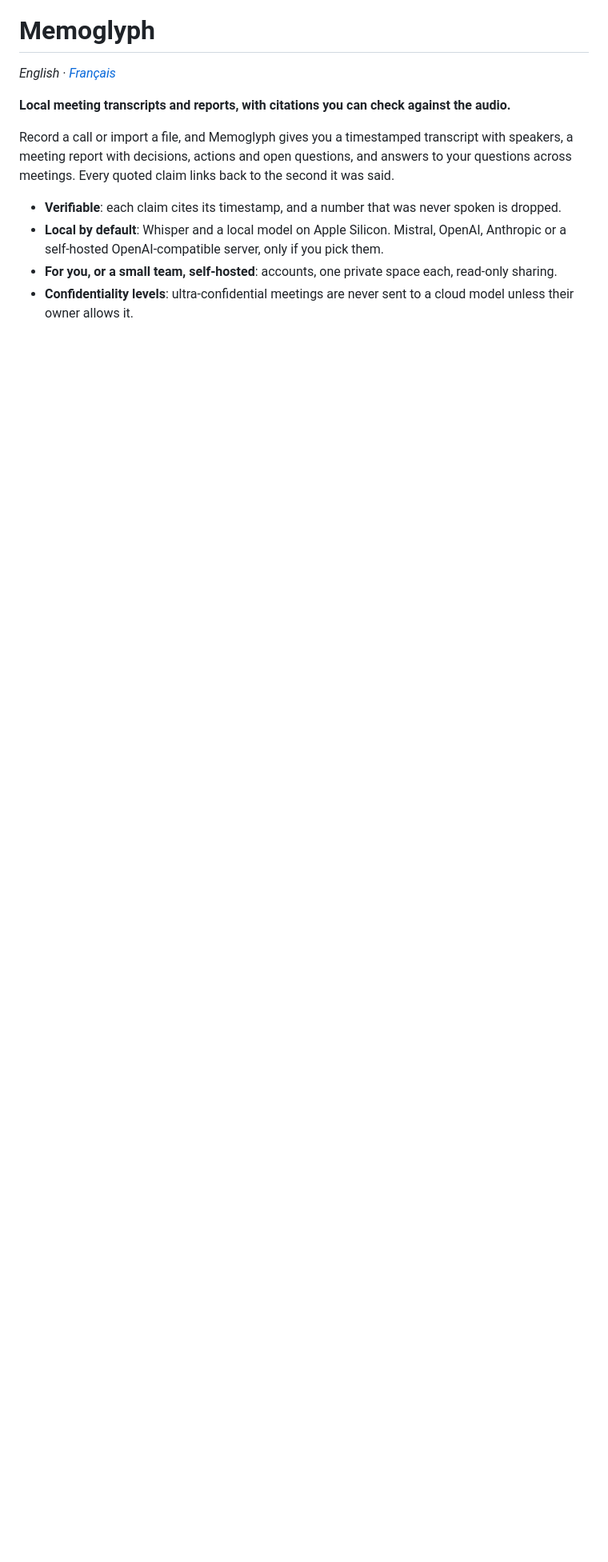
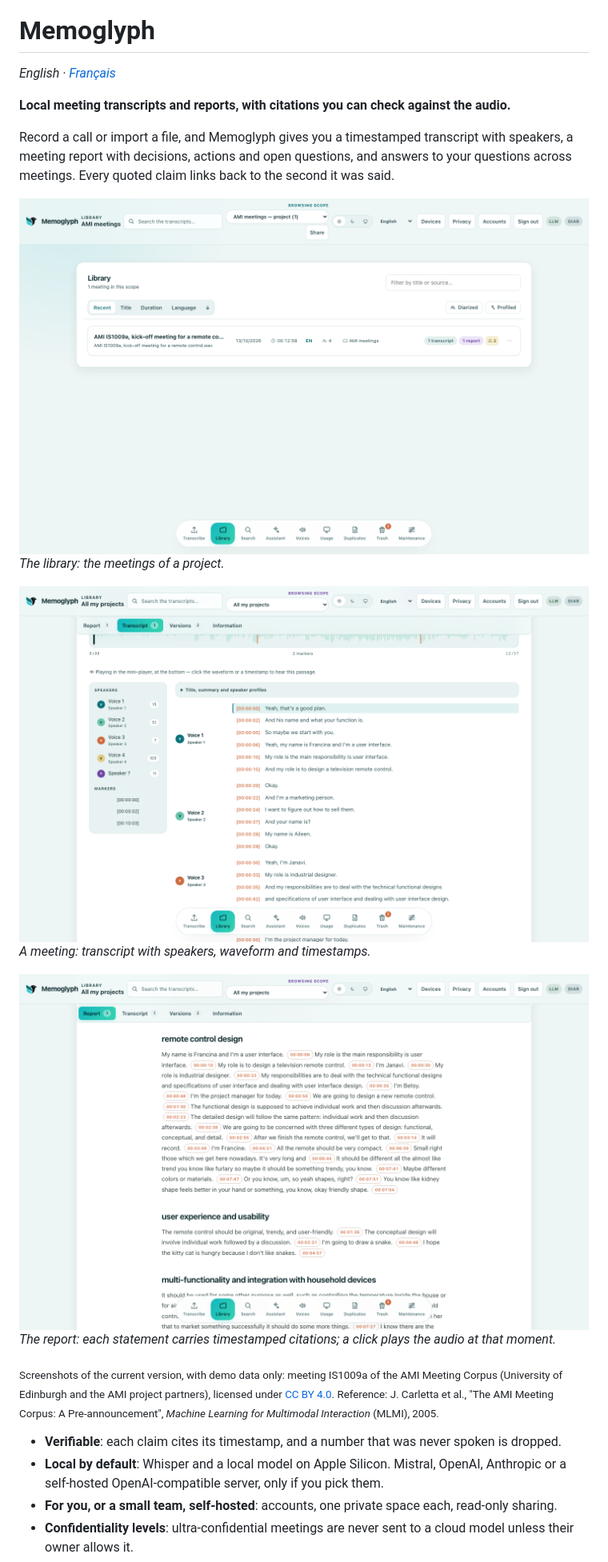
Before and after one commit to nineloop/memoglyph, a Markdown page: README.md, the part around the change. Shown at 80% size. Rendered like a GitHub page; pictures changed too: docs/assets/screenshots/library.png (added), docs/assets/screenshots/meeting-transcript.png (added), docs/assets/screenshots/report-citations.png (added); blank space fills up the shorter version.

```diff
--- a/README.md
+++ b/README.md
@@ -12,6 +12,17 @@
 **Local meeting transcripts and reports, with citations you can check against the audio.**
 
 Record a call or import a file, and Memoglyph gives you a timestamped transcript with speakers, a meeting report with decisions, actions and open questions, and answers to your questions across meetings. Every quoted claim links back to the second it was said.
+
+![The Memoglyph library: projects and recent meetings](docs/assets/screenshots/library.png)
+*The library: the meetings of a project.*
+
+![A meeting transcript with speakers, waveform and timestamps](docs/assets/screenshots/meeting-transcript.png)
+*A meeting: transcript with speakers, waveform and timestamps.*
+
+![A meeting report where each statement carries timestamped citations](docs/assets/screenshots/report-citations.png)
+*The report: each statement carries timestamped citations; a click plays the audio at that moment.*
+
+<sub>Screenshots of the current version, with demo data only: meeting IS1009a of the AMI Meeting Corpus (University of Edinburgh and the AMI project partners), licensed under [CC BY 4.0](https://creativecommons.org/licenses/by/4.0/). Reference: J. Carletta et al., "The AMI Meeting Corpus: A Pre-announcement", *Machine Learning for Multimodal Interaction* (MLMI), 2005.</sub>
 
 - **Verifiable**: each claim cites its timestamp, and a number that was never spoken is dropped.
 - **Local by default**: Whisper and a local model on Apple Silicon. Mistral, OpenAI, Anthropic or a self-hosted OpenAI-compatible server, only if you pick them.
```
Also changed, not shown: CHANGELOG.md (+8 -0 lines), README.fr.md (+11 -0 lines), docs/assets/screenshots/library-fr.png (added), docs/assets/screenshots/meeting-transcript-fr.png (added), docs/assets/screenshots/report-citations-fr.png (added), 5 other files.
